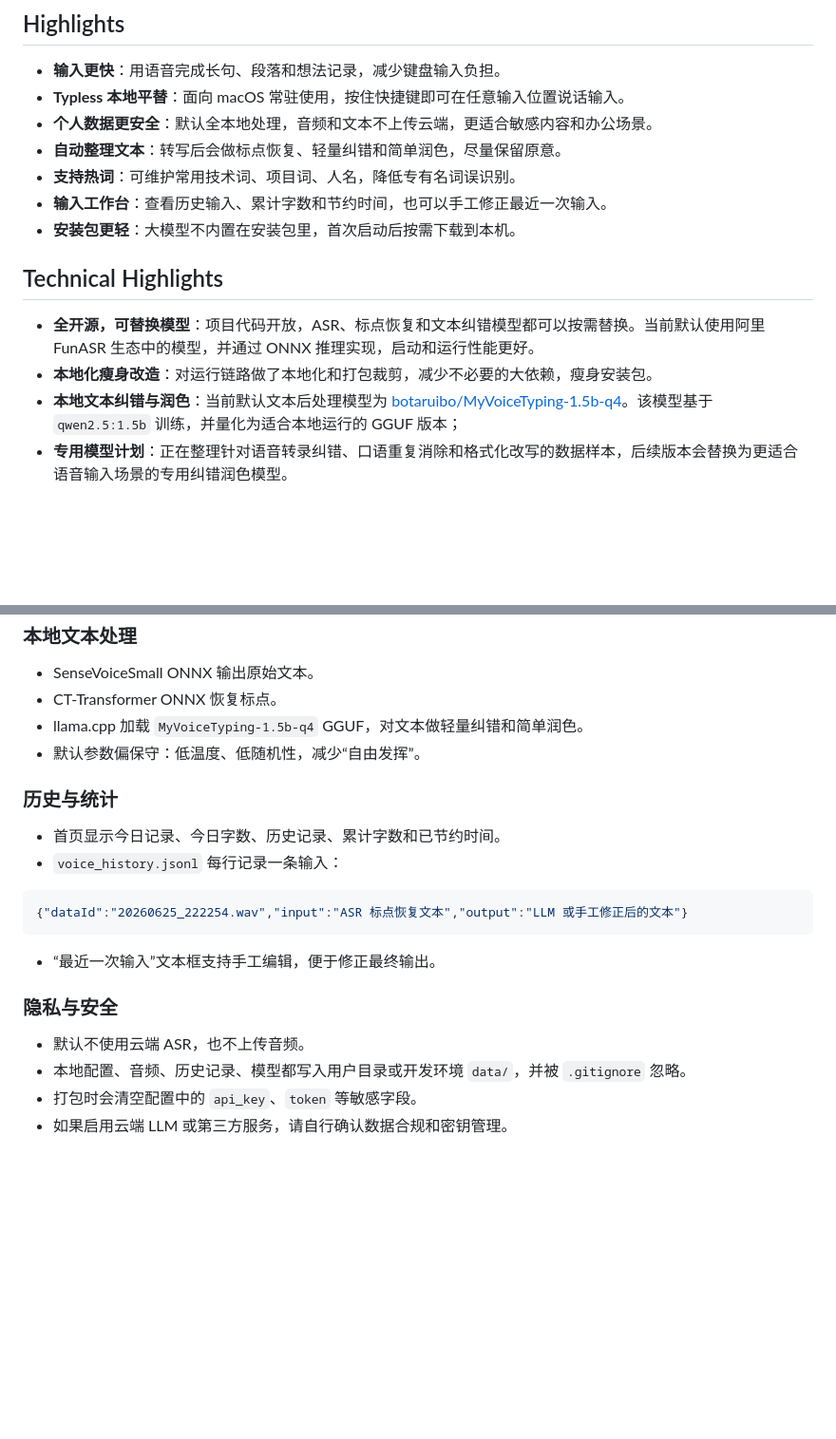
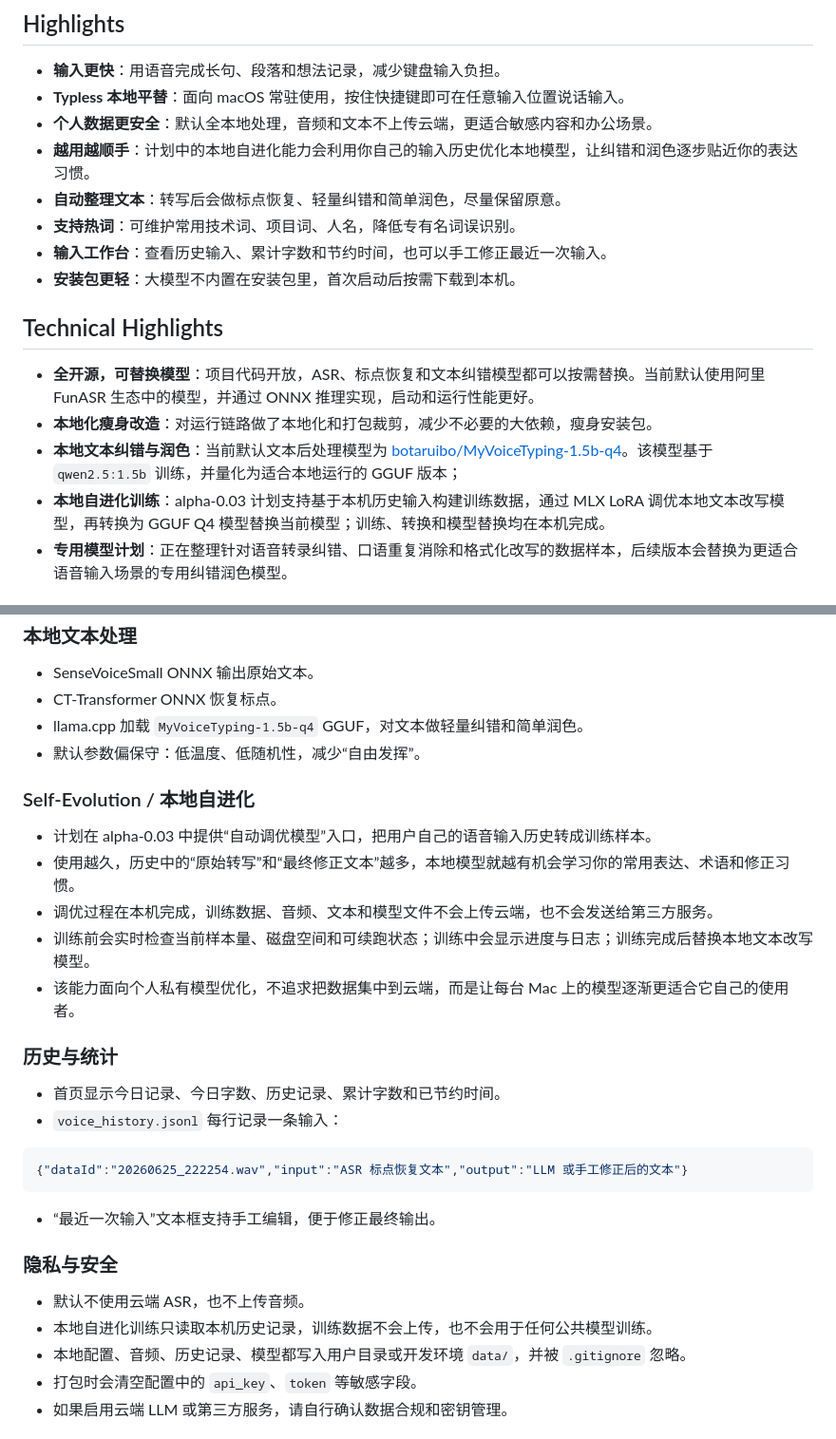
Before and after one commit to botaruibo/MyVoiceTyping, a Markdown page: README.md, 2 parts joined by grey strips. Shown: that part at 95% size. GitHub-like rendering; blank space fills up the shorter version.

```diff
--- a/README.md
+++ b/README.md
@@ -43,6 +54,7 @@ It can also be used as a local alternative to Typless. By default, speech recogn
 - **输入更快**：用语音完成长句、段落和想法记录，减少键盘输入负担。
 - **Typless 本地平替**：面向 macOS 常驻使用，按住快捷键即可在任意输入位置说话输入。
 - **个人数据更安全**：默认全本地处理，音频和文本不上传云端，更适合敏感内容和办公场景。
+- **越用越顺手**：计划中的本地自进化能力会利用你自己的输入历史优化本地模型，让纠错和润色逐步贴近你的表达习惯。
 - **自动整理文本**：转写后会做标点恢复、轻量纠错和简单润色，尽量保留原意。
 - **支持热词**：可维护常用技术词、项目词、人名，降低专有名词误识别。
 - **输入工作台**：查看历史输入、累计字数和节约时间，也可以手工修正最近一次输入。
@@ -53,6 +65,7 @@ It can also be used as a local alternative to Typless. By default, speech recogn
 - **全开源，可替换模型**：项目代码开放，ASR、标点恢复和文本纠错模型都可以按需替换。当前默认使用阿里 FunASR 生态中的模型，并通过 ONNX 推理实现，启动和运行性能更好。
 - **本地化瘦身改造**：对运行链路做了本地化和打包裁剪，减少不必要的大依赖，瘦身安装包。
 - **本地文本纠错与润色**：当前默认文本后处理模型为 [botaruibo/MyVoiceTyping-1.5b-q4](https://modelscope.cn/models/botaruibo/MyVoiceTyping-1.5b-q4)。该模型基于 `qwen2.5:1.5b` 训练，并量化为适合本地运行的 GGUF 版本；
+- **本地自进化训练**：alpha-0.03 计划支持基于本机历史输入构建训练数据，通过 MLX LoRA 调优本地文本改写模型，再转换为 GGUF Q4 模型替换当前模型；训练、转换和模型替换均在本机完成。
 - **专用模型计划**：正在整理针对语音转录纠错、口语重复消除和格式化改写的数据样本，后续版本会替换为更适合语音输入场景的专用纠错润色模型。
 
 ## How It Works
@@ -134,6 +147,14 @@ flowchart LR
 - llama.cpp 加载 `MyVoiceTyping-1.5b-q4` GGUF，对文本做轻量纠错和简单润色。
 - 默认参数偏保守：低温度、低随机性，减少“自由发挥”。
 
+### Self-Evolution / 本地自进化
+
+- 计划在 alpha-0.03 中提供“自动调优模型”入口，把用户自己的语音输入历史转成训练样本。
+- 使用越久，历史中的“原始转写”和“最终修正文本”越多，本地模型就越有机会学习你的常用表达、术语和修正习惯。
+- 调优过程在本机完成，训练数据、音频、文本和模型文件不会上传云端，也不会发送给第三方服务。
+- 训练前会实时检查当前样本量、磁盘空间和可续跑状态；训练中会显示进度与日志；训练完成后替换本地文本改写模型。
+- 该能力面向个人私有模型优化，不追求把数据集中到云端，而是让每台 Mac 上的模型逐渐更适合它自己的使用者。
+
 ### 历史与统计
 
 - 首页显示今日记录、今日字数、历史记录、累计字数和已节约时间。
@@ -148,6 +169,7 @@ flowchart LR
 ### 隐私与安全
 
 - 默认不使用云端 ASR，也不上传音频。
+- 本地自进化训练只读取本机历史记录，训练数据不会上传，也不会用于任何公共模型训练。
 - 本地配置、音频、历史记录、模型都写入用户目录或开发环境 `data/`，并被 `.gitignore` 忽略。
 - 打包时会清空配置中的 `api_key`、`token` 等敏感字段。
 - 如果启用云端 LLM 或第三方服务，请自行确认数据合规和密钥管理。
```
Also changed, not shown: other parts of README.md (+12 -1 lines), docs/img/myvoicetyping-dashboard.png, docs/img/myvoicetyping-dashboard0.02.png (added), 13 other files.
